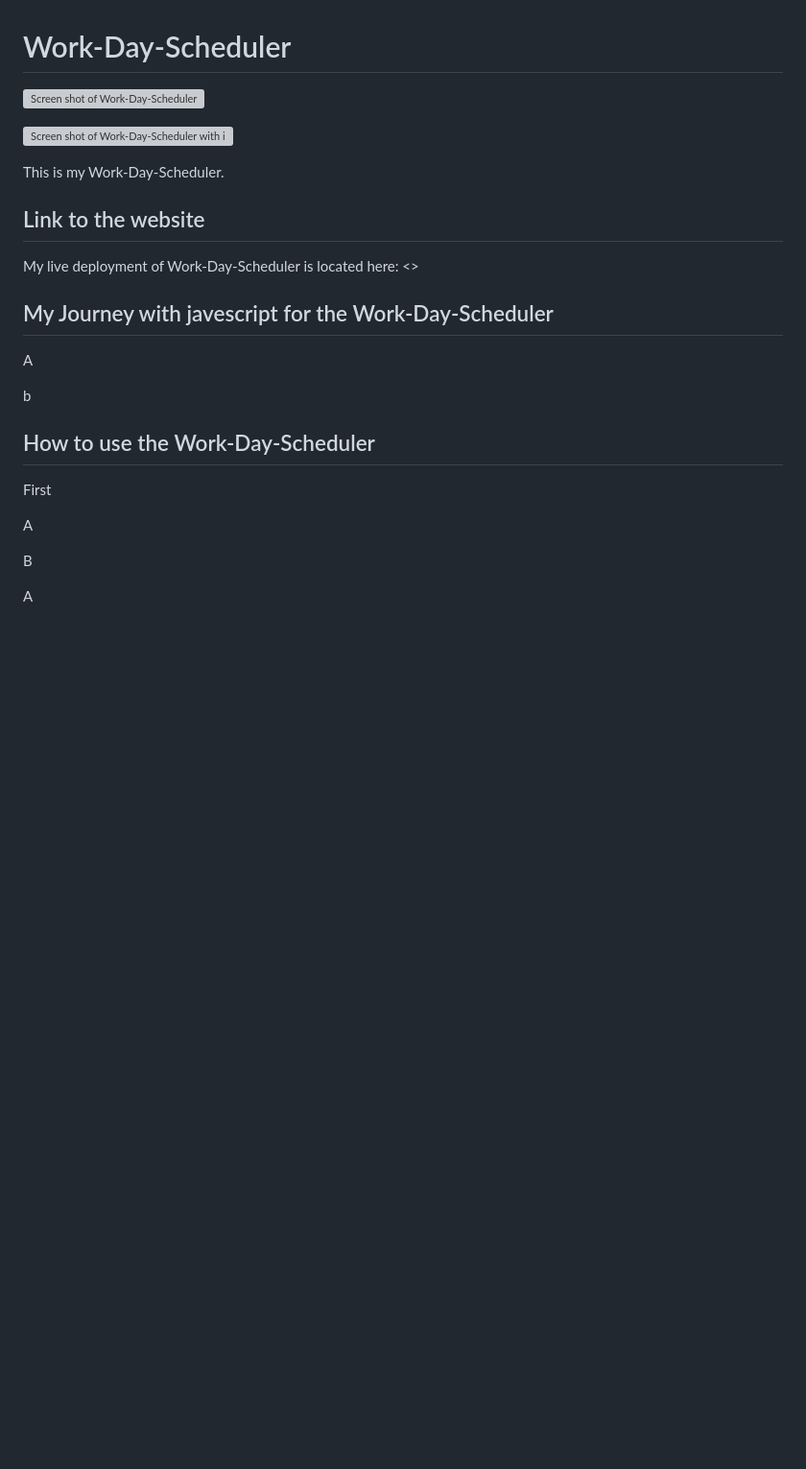
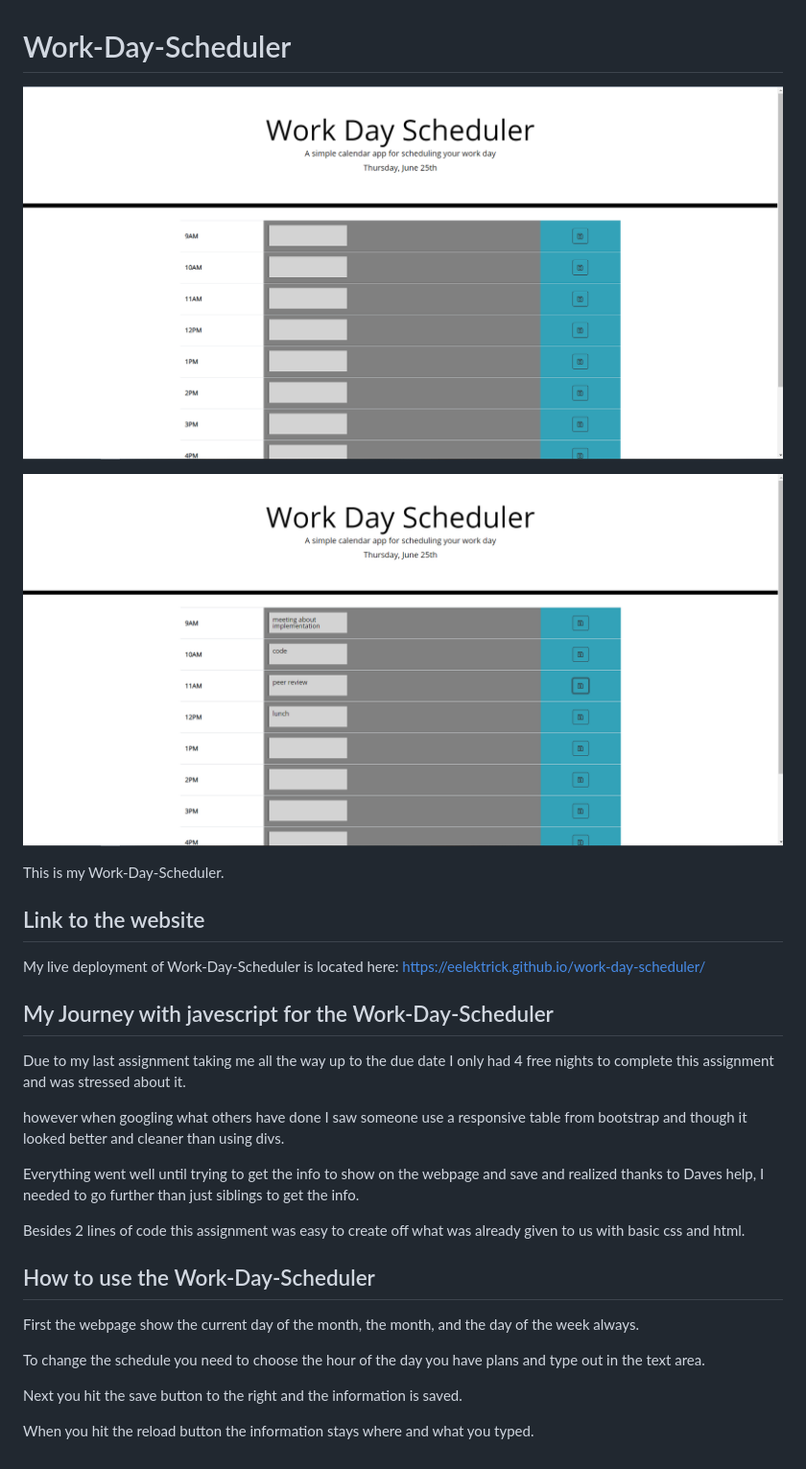
Before and after one commit to Eelektrick/work-day-scheduler, a Markdown page: README.md, the part around the change. Shown: that part at 96% size. Drawn GitHub-style; pictures changed too: assets/images/scheduleInfo.PNG (added), assets/images/scheduler.PNG (added); blank space fills up the shorter version; grey boxes are pictures that could not be loaded.

Commit message:
finished Readme with images, links and explanations

```diff
--- a/README.md
+++ b/README.md
@@ -1,28 +1,32 @@
 # Work-Day-Scheduler
 
-![Screen shot of Work-Day-Scheduler](assets/images/)
+![Screen shot of Work-Day-Scheduler](assets/images/scheduler.PNG)
 
-![Screen shot of Work-Day-Scheduler with information saved.](assets/images/)
+![Screen shot of Work-Day-Scheduler with information saved.](assets/images/scheduleInfo.PNG)
 
 
 This is my Work-Day-Scheduler.
 
 ## Link to the website
 
-My live deployment of Work-Day-Scheduler is located here: <>
+My live deployment of Work-Day-Scheduler is located here: <https://eelektrick.github.io/work-day-scheduler/>
 
 ## My Journey with javescript for the Work-Day-Scheduler
 
-A
+Due to my last assignment taking me all the way up to the due date I only had 4 free nights to complete this assignment and was stressed about it.
 
-b
+however when googling what others have done I saw someone use a responsive table from bootstrap and though it looked better and cleaner than using divs.
+
+Everything went well until trying to get the info to show on the webpage and save and realized thanks to Daves help, I needed to go further than just siblings to get the info.
+
+Besides 2 lines of code this assignment was easy to create off what was already given to us with basic css and html.
 
 ## How to use the Work-Day-Scheduler
 
-First
+First the webpage show the current day of the month, the month, and the day of the week always.
 
-A
+To change the schedule you need to choose the hour of the day you have plans and type out in the text area.
 
-B
+Next you hit the save button to the right and the information is saved.
 
-A
+When you hit the reload button the information stays where and what you typed.
```
